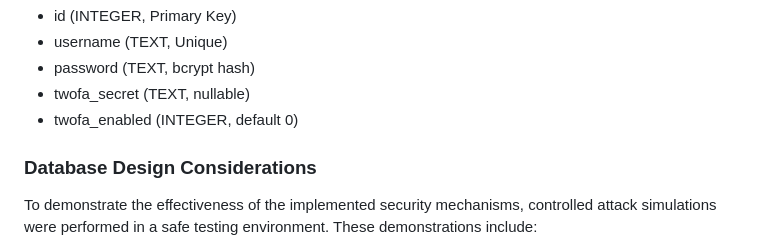
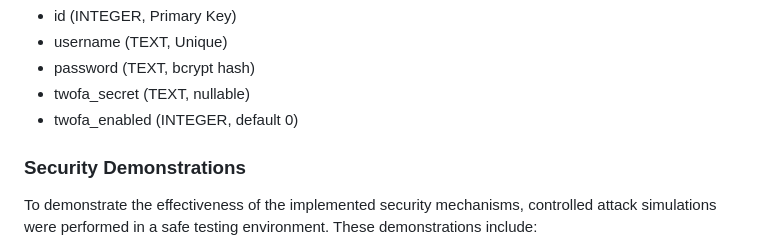
Before and after one commit to lambros1234/Two_Factor_Authentication_Project, a Markdown page: docs/report.md, the part around the change. Rendered like a GitHub page.

```diff
--- a/docs/report.md
+++ b/docs/report.md
@@ -151,7 +151,7 @@ To support 2FA, the database schema includes extra feilds to the track the 2FA s
 - twofa_secret (TEXT, nullable)
 - twofa_enabled (INTEGER, default 0)
 
-### Database Design Considerations
+### Security Demonstrations
 To demonstrate the effectiveness of the implemented security mechanisms, controlled attack simulations were performed in a safe testing environment. These demonstrations include:
 - **Brute-force** attempts against password authentication to highloight the effectiveness of bcrypt hashing
 - **Replay attemps** using expired TOTP codes to demonstrate resistance against replay attacks
```
